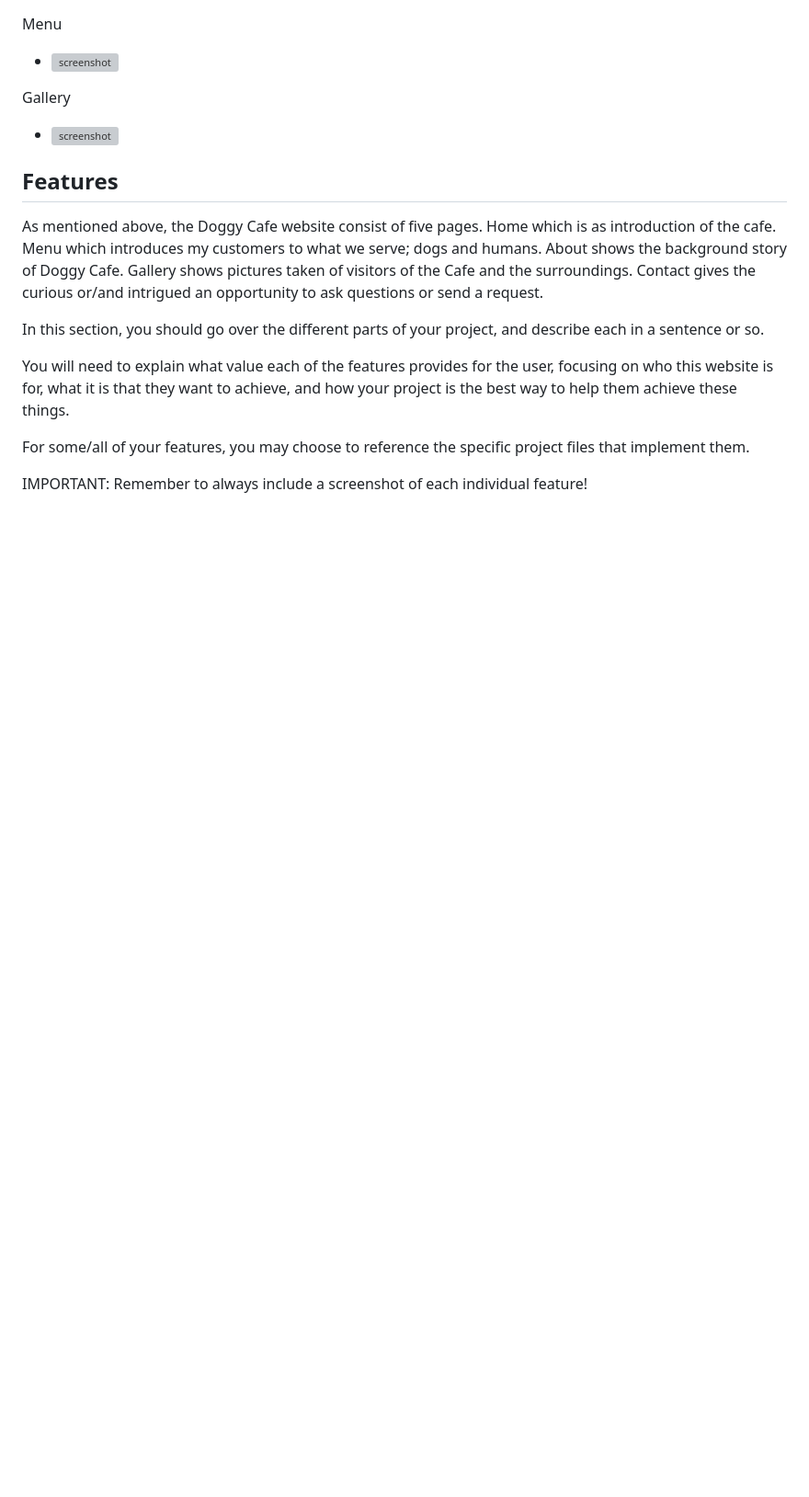
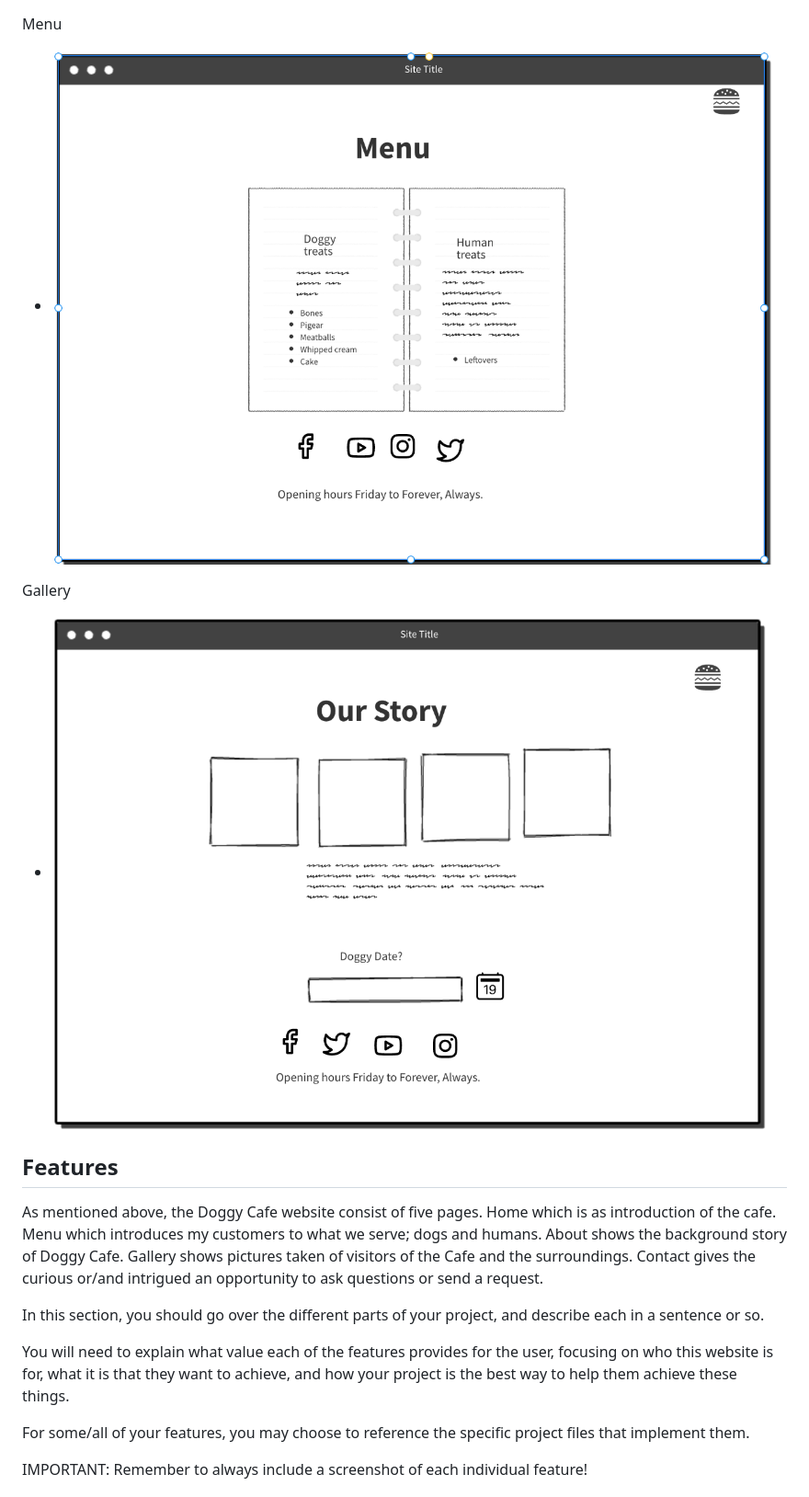
Before and after one commit to ilswh/doggycafe, a Markdown page: README.md, the part around one of its changes. Shown at 92% size. GitHub-like rendering; blank space fills up the shorter version; grey boxes are pictures that could not be loaded.

```diff
--- a/README.md
+++ b/README.md
@@ -56,9 +53,9 @@ About
 
 Menu
-  - ![screenshot](documentation/wf.menu.png.png)
+  - ![screenshot](documentation/wf.menu.png)
 
 Gallery
-  - ![screenshot](documentation/wireframes/desktop-gallery.png)
+  - ![screenshot](documentation/wf.about-gallery.png)
 
 
 ## Features
```
Also changed, not shown: other parts of README.md (+2 -5 lines), TESTING.md (+30 -37 lines).
